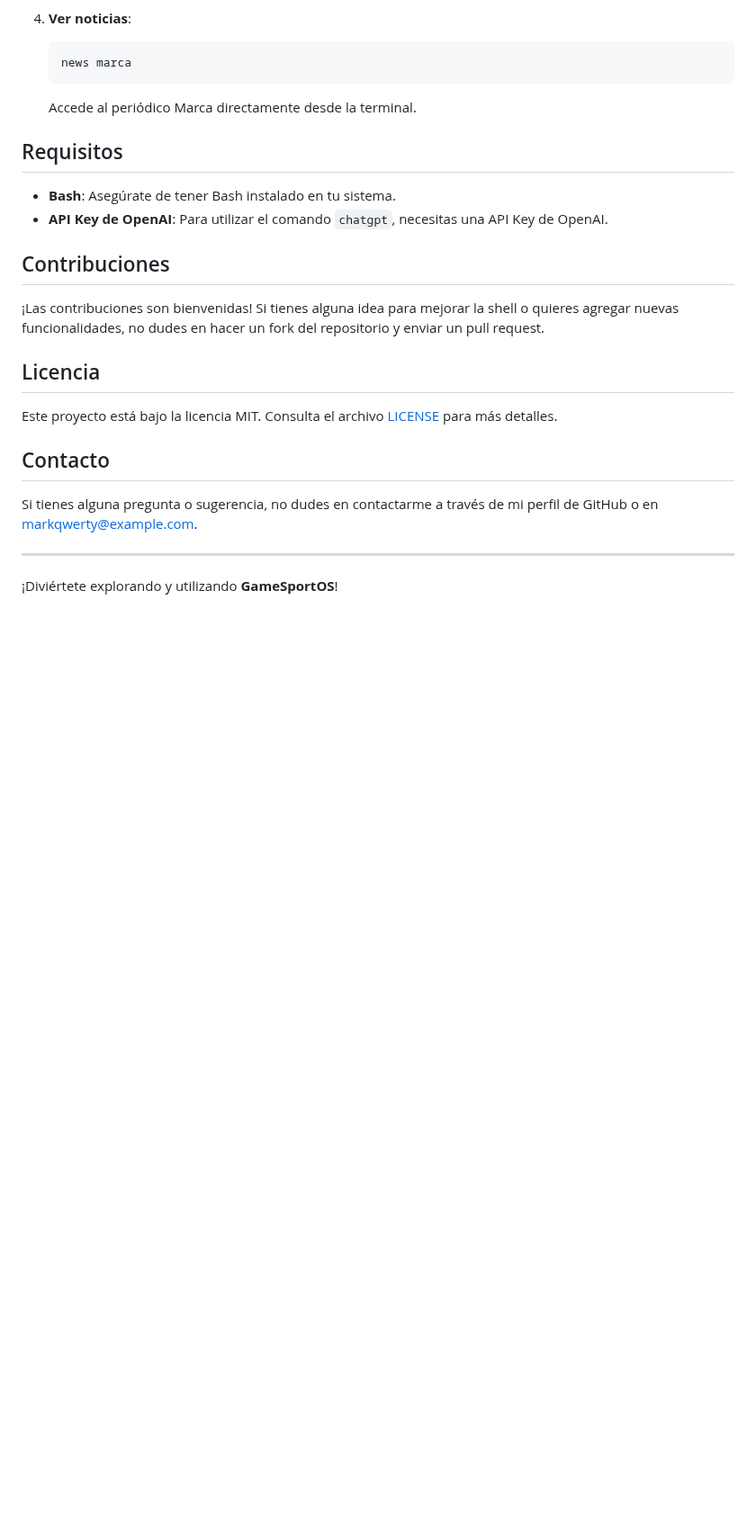
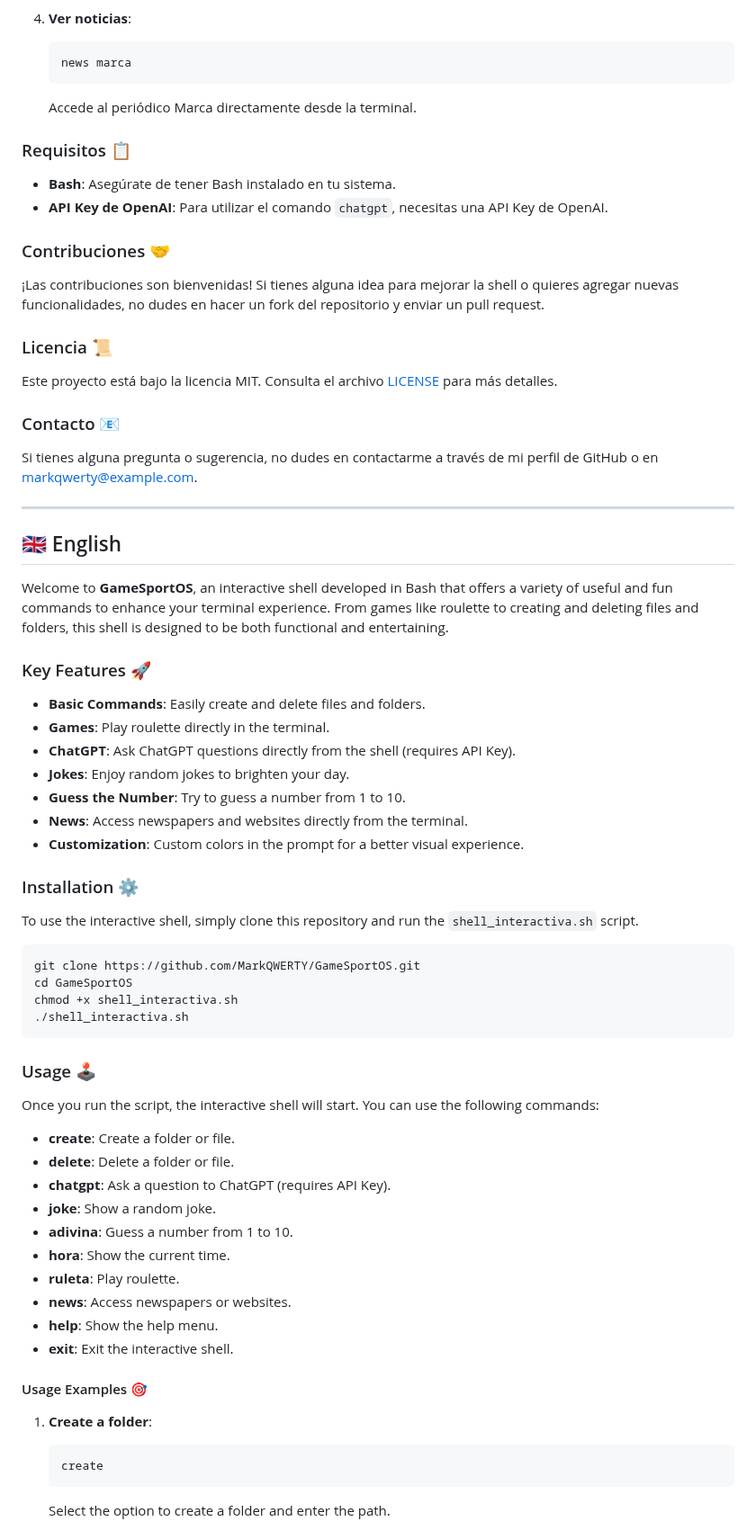
Before and after one commit to MarkQWERTY/GameSportOS, a Markdown page: README.md, the part around one of its changes. Shown at 90% size. Rendered like a GitHub page; blank space fills up the shorter version.

Commit message:
Provisonal README.md

````diff
--- a/README.md
+++ b/README.md
@@ -153,23 +70,70 @@ Una vez que ejecutes el script, se iniciará la shell interactiva. Puedes utiliz
    ```
    Accede al periódico Marca directamente desde la terminal.
 
-## Requisitos
+### Requisitos 📋
 
 - **Bash**: Asegúrate de tener Bash instalado en tu sistema.
 - **API Key de OpenAI**: Para utilizar el comando `chatgpt`, necesitas una API Key de OpenAI.
 
-## Contribuciones
+### Contribuciones 🤝
 
 ¡Las contribuciones son bienvenidas! Si tienes alguna idea para mejorar la shell o quieres agregar nuevas funcionalidades, no dudes en hacer un fork del repositorio y enviar un pull request.
 
-## Licencia
+### Licencia 📜
 
 Este proyecto está bajo la licencia MIT. Consulta el archivo [LICENSE](LICENSE) para más detalles.
 
-## Contacto
+### Contacto 📧
 
 Si tienes alguna pregunta o sugerencia, no dudes en contactarme a través de mi perfil de GitHub o en [markqwerty@example.com](mailto:markqwerty@example.com).
 
 ---
 
-¡Diviértete explorando y utilizando **GameSportOS**!
+## 🇬🇧 English
+
+Welcome to **GameSportOS**, an interactive shell developed in Bash that offers a variety of useful and fun commands to enhance your terminal experience. From games like roulette to creating and deleting files and folders, this shell is designed to be both functional and entertaining.
+
+### Key Features 🚀
+
+- **Basic Commands**: Easily create and delete files and folders.
+- **Games**: Play roulette directly in the terminal.
+- **ChatGPT**: Ask ChatGPT questions directly from the shell (requires API Key).
+- **Jokes**: Enjoy random jokes to brighten your day.
+- **Guess the Number**: Try to guess a number from 1 to 10.
+- **News**: Access newspapers and websites directly from the terminal.
+- **Customization**: Custom colors in the prompt for a better visual experience.
+
+### Installation ⚙️
+
+To use the interactive shell, simply clone this repository and run the `shell_interactiva.sh` script.
+
+```bash
+git clone https://github.com/MarkQWERTY/GameSportOS.git
+cd GameSportOS
+chmod +x shell_interactiva.sh
+./shell_interactiva.sh
+```
+
+### Usage 🕹️
+
+Once you run the script, the interactive shell will start. You can use the following commands:
+
+- **create**: Create a folder or file.
+- **delete**: Delete a folder or file.
+- **chatgpt**: Ask a question to ChatGPT (requires API Key).
+- **joke**: Show a random joke.
+- **adivina**: Guess a number from 1 to 10.
+- **hora**: Show the current time.
+- **ruleta**: Play roulette.
+- **news**: Access newspapers or websites.
+- **help**: Show the help menu.
+- **exit**: Exit the interactive shell.
+
+#### Usage Examples 🎯
+
+1. **Create a folder**:
+   ```bash
+   create
+   ```
+   Select the option to create a folder and enter the path.
+
````
Also changed, not shown: other parts of README.md (+46 -90 lines).
